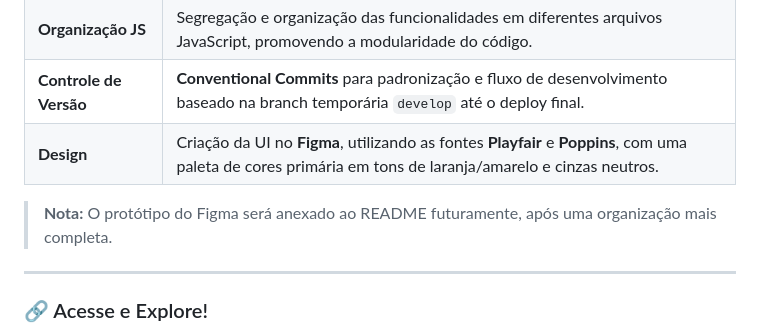
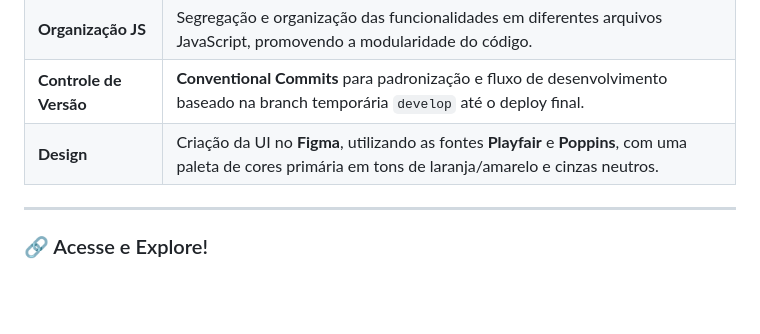
Before and after one commit to gw-devf/recipe-knowledge-base, a Markdown page: README.md, the part around the change. Rendered like a GitHub page; blank space fills up the shorter version.

Commit message:
fix: readme

```diff
--- a/README.md
+++ b/README.md
@@ -47,8 +47,6 @@ O desenvolvimento foi guiado por princípios de código limpo, semântica e padr
 | **Controle de Versão** | **Conventional Commits** para padronização e fluxo de desenvolvimento baseado na branch temporária `develop` até o deploy final.                           |
 | **Design**             | Criação da UI no **Figma**, utilizando as fontes **Playfair** e **Poppins**, com uma paleta de cores primária em tons de laranja/amarelo e cinzas neutros. |
 
-> **Nota:** O protótipo do Figma será anexado ao README futuramente, após uma organização mais completa.
-
 ---
 
 ### 🔗 Acesse e Explore!
```
